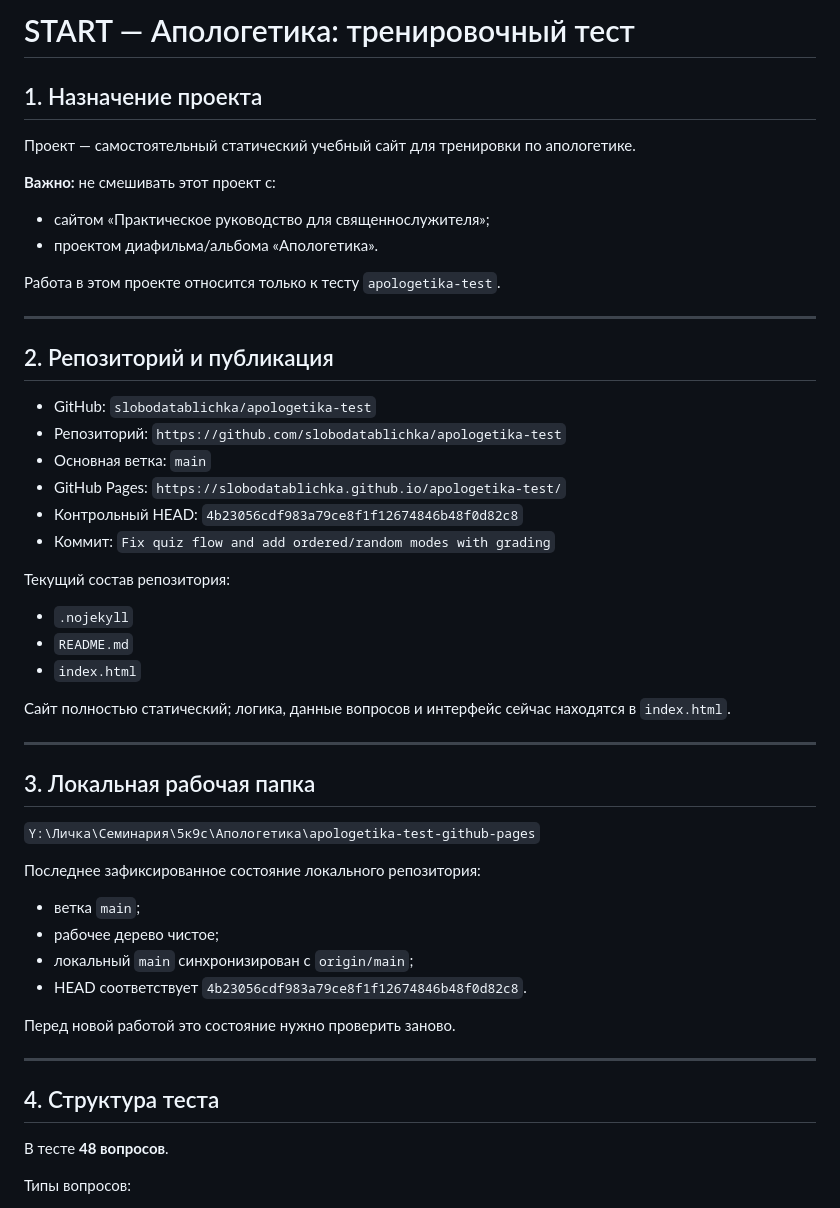
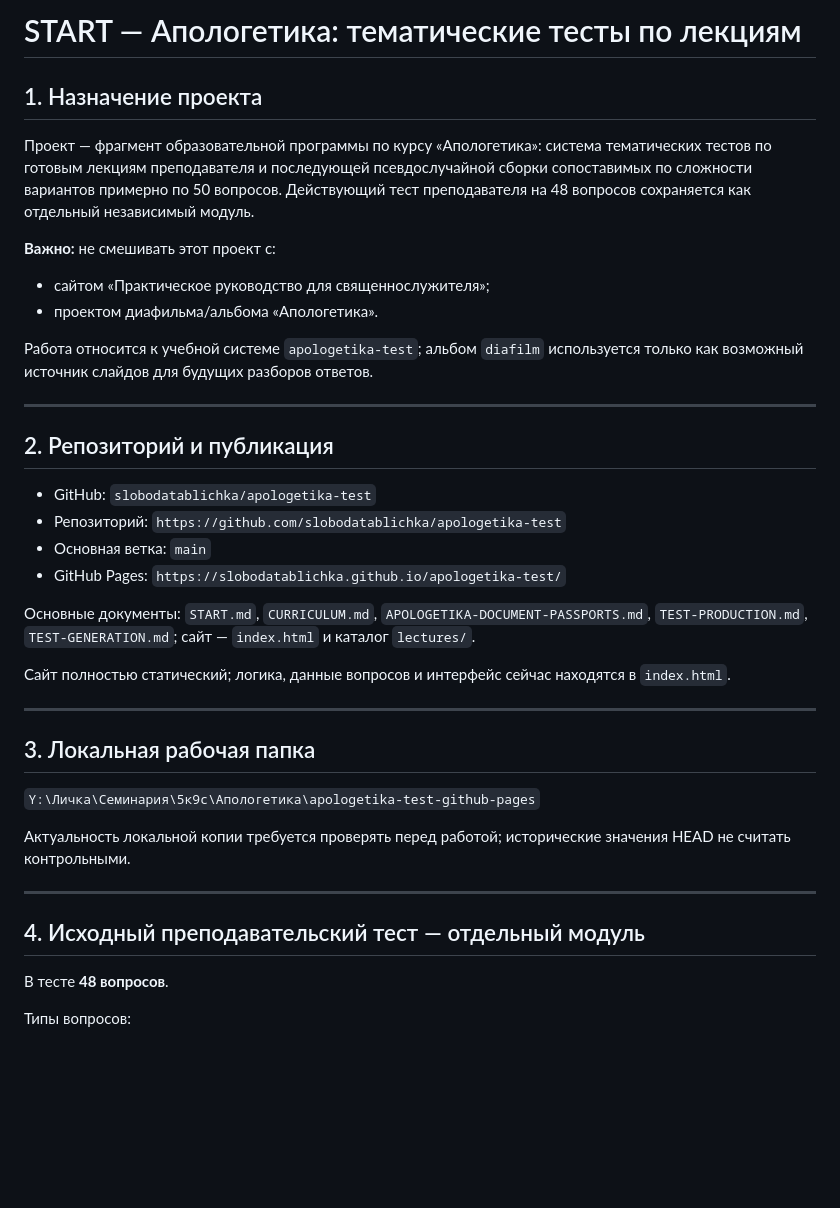
Before and after one commit to slobodatablichka/apologetika-test, a Markdown page: START.md, the part around one of its changes. GitHub-like rendering; blank space fills up the shorter version.

```diff
--- a/START.md
+++ b/START.md
@@ -1,14 +1,14 @@
-# START — Апологетика: тренировочный тест
+# START — Апологетика: тематические тесты по лекциям
 
 ## 1. Назначение проекта
 
-Проект — самостоятельный статический учебный сайт для тренировки по апологетике.
+Проект — фрагмент образовательной программы по курсу «Апологетика»: система тематических тестов по готовым лекциям преподавателя и последующей псевдослучайной сборки сопоставимых по сложности вариантов примерно по 50 вопросов. Действующий тест преподавателя на 48 вопросов сохраняется как отдельный независимый модуль.
 
 **Важно:** не смешивать этот проект с:
 - сайтом «Практическое руководство для священнослужителя»;
 - проектом диафильма/альбома «Апологетика».
 
-Работа в этом проекте относится только к тесту `apologetika-test`.
+Работа относится к учебной системе `apologetika-test`; альбом `diafilm` используется только как возможный источник слайдов для будущих разборов ответов.
 
 ---
 
@@ -18,13 +18,8 @@
 - Репозиторий: `https://github.com/slobodatablichka/apologetika-test`
 - Основная ветка: `main`
 - GitHub Pages: `https://slobodatablichka.github.io/apologetika-test/`
-- Контрольный HEAD: `4b23056cdf983a79ce8f1f12674846b48f0d82c8`
-- Коммит: `Fix quiz flow and add ordered/random modes with grading`
 
-Текущий состав репозитория:
-- `.nojekyll`
-- `README.md`
-- `index.html`
+Основные документы: `START.md`, `CURRICULUM.md`, `APOLOGETIKA-DOCUMENT-PASSPORTS.md`, `TEST-PRODUCTION.md`, `TEST-GENERATION.md`; сайт — `index.html` и каталог `lectures/`.
 
 Сайт полностью статический; логика, данные вопросов и интерфейс сейчас находятся в `index.html`.
 
@@ -34,17 +29,11 @@
 
 `Y:\Личка\Семинария\5к9с\Апологетика\apologetika-test-github-pages`
 
-Последнее зафиксированное состояние локального репозитория:
-- ветка `main`;
-- рабочее дерево чистое;
-- локальный `main` синхронизирован с `origin/main`;
-- HEAD соответствует `4b23056cdf983a79ce8f1f12674846b48f0d82c8`.
-
-Перед новой работой это состояние нужно проверить заново.
+Актуальность локальной копии требуется проверять перед работой; исторические значения HEAD не считать контрольными.
 
 ---
 
-## 4. Структура теста
+## 4. Исходный преподавательский тест — отдельный модуль
 
 В тесте **48 вопросов**.
 
```
Also changed, not shown: other parts of START.md (+15 -75 lines).
